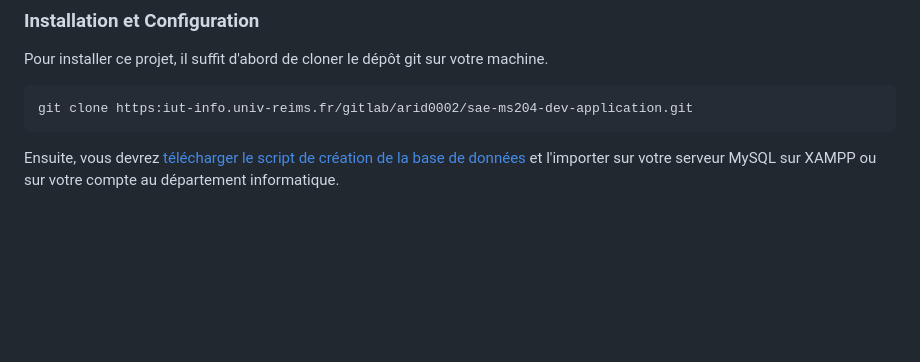
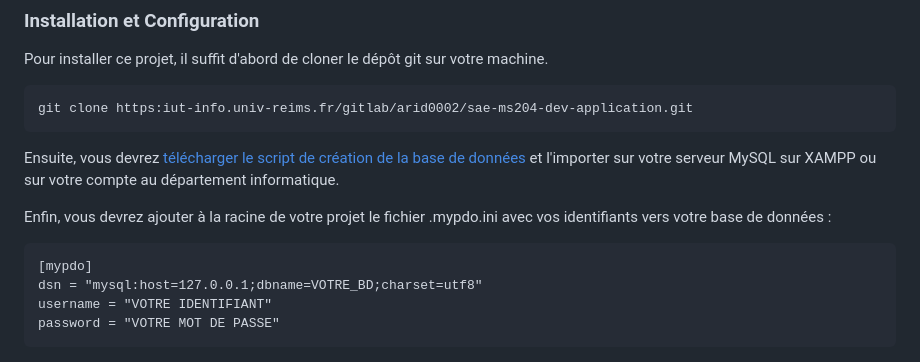
Before and after one commit to MartinVidalDev/CRUD_TvShow, a Markdown page: README.md, the part around the change printed below. Drawn GitHub-style; blank space fills up the shorter version.

Commit message:
README : .mypdo.ini

````diff
--- a/README.md
+++ b/README.md
@@ -35,6 +35,15 @@ git clone https:iut-info.univ-reims.fr/gitlab/arid0002/sae-ms204-dev-application
 Ensuite, vous devrez [télécharger le script de création de la base de données](https://iut-info.univ-reims.fr/users/cutrona/restricted/utils/correction/dl.php?f=%2Fbut%2Fs2%2Fsae2-01%2Fressources%2Fjonque01_tvshow.sql)
 et l'importer sur votre serveur MySQL sur XAMPP ou sur votre compte au département informatique.
 
+Enfin, vous devrez ajouter à la racine de votre projet le fichier .mypdo.ini avec vos identifiants vers votre base de données :
+
+```
+[mypdo]
+dsn = "mysql:host=127.0.0.1;dbname=VOTRE_BD;charset=utf8"
+username = "VOTRE IDENTIFIANT"
+password = "VOTRE MOT DE PASSE"
+```
+
 ![Base de données importée dans mon serveur MySQL sur phpMyAdmin](captures/php-my-admin.png)
 
 ### Serveur local
````
Also changed, not shown: other parts of README.md (+1 -0 lines).
